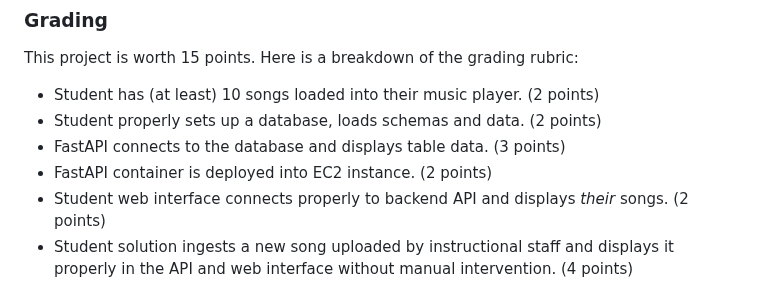
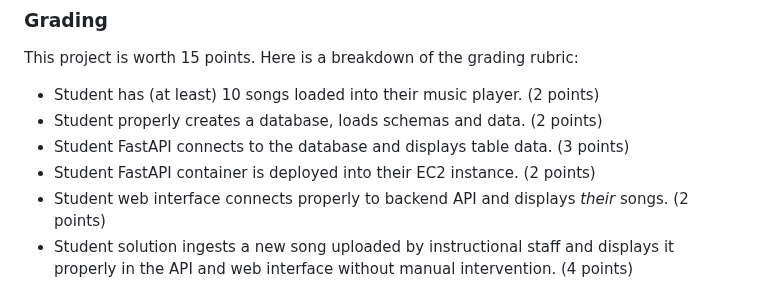
Before and after one commit to zoehendershot/dp1-diy-spotify, a Markdown page: README.md, the part around the change. GitHub-like rendering.

Commit message:
Updated instrux

```diff
--- a/README.md
+++ b/README.md
@@ -552,8 +552,8 @@ The instructional staff needs some information in order to grade your work:
 This project is worth 15 points. Here is a breakdown of the grading rubric:
 
 - Student has (at least) 10 songs loaded into their music player. (2 points)
-- Student properly sets up a database, loads schemas and data. (2 points)
-- FastAPI connects to the database and displays table data. (3 points)
-- FastAPI container is deployed into EC2 instance. (2 points)
+- Student properly creates a database, loads schemas and data. (2 points)
+- Student FastAPI connects to the database and displays table data. (3 points)
+- Student FastAPI container is deployed into their EC2 instance. (2 points)
 - Student web interface connects properly to backend API and displays *their* songs. (2 points)
 - Student solution ingests a new song uploaded by instructional staff and displays it properly in the API and web interface without manual intervention. (4 points)
```
